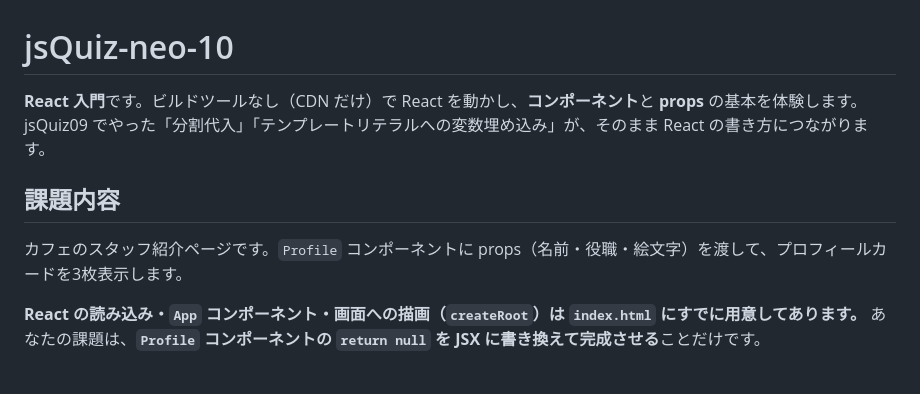
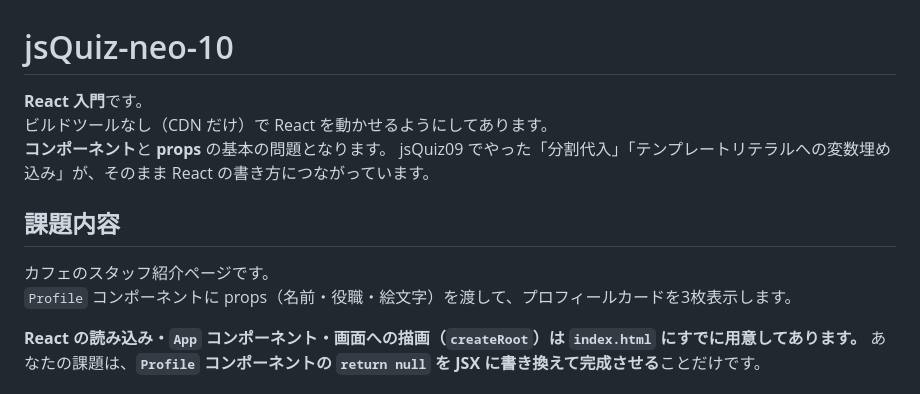
Before and after one commit to mb5iz/jsQuiz-neo-10, a Markdown page: README.md, the part around one of its changes. GitHub-like rendering.

Commit message:
Improve README documentation clarity
Restructure and refine documentation with better line breaks for readability. Update grammar and phrasing to more accurately describe the React introduction course content and learning objectives.

```diff
--- a/README.md
+++ b/README.md
@@ -1,11 +1,14 @@
 # jsQuiz-neo-10
 
-**React 入門**です。ビルドツールなし（CDN だけ）で React を動かし、**コンポーネント**と **props** の基本を体験します。
-jsQuiz09 でやった「分割代入」「テンプレートリテラルへの変数埋め込み」が、そのまま React の書き方につながります。
+**React 入門**です。
+ビルドツールなし（CDN だけ）で React を動かせるようにしてあります。
+**コンポーネント**と **props** の基本の問題となります。
+jsQuiz09 でやった「分割代入」「テンプレートリテラルへの変数埋め込み」が、そのまま React の書き方につながっています。
 
 ## 課題内容
 
-カフェのスタッフ紹介ページです。`Profile` コンポーネントに props（名前・役職・絵文字）を渡して、プロフィールカードを3枚表示します。
+カフェのスタッフ紹介ページです。
+`Profile` コンポーネントに props（名前・役職・絵文字）を渡して、プロフィールカードを3枚表示します。
 
 **React の読み込み・`App` コンポーネント・画面への描画（`createRoot`）は `index.html` にすでに用意してあります。**
 あなたの課題は、**`Profile` コンポーネントの `return null` を JSX に書き換えて完成させる**ことだけです。
```
Also changed, not shown: other parts of README.md (+1 -1 lines).
